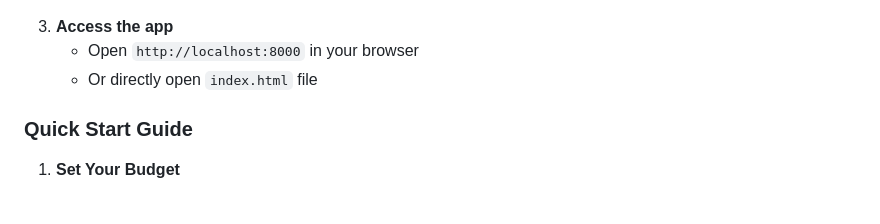
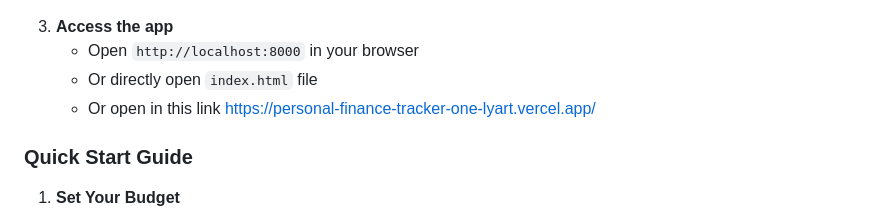
Before and after one commit to dobladamark/Personal-Finance-Tracker, a Markdown page: README.md, the part around the change. Drawn GitHub-style.

```diff
--- a/README.md
+++ b/README.md
@@ -77,6 +77,7 @@ A modern, intuitive web application for managing personal finances with real-tim
 3. **Access the app**
    - Open `http://localhost:8000` in your browser
    - Or directly open `index.html` file
+   - Or open in this link https://personal-finance-tracker-one-lyart.vercel.app/
 
 ### Quick Start Guide
 
```
